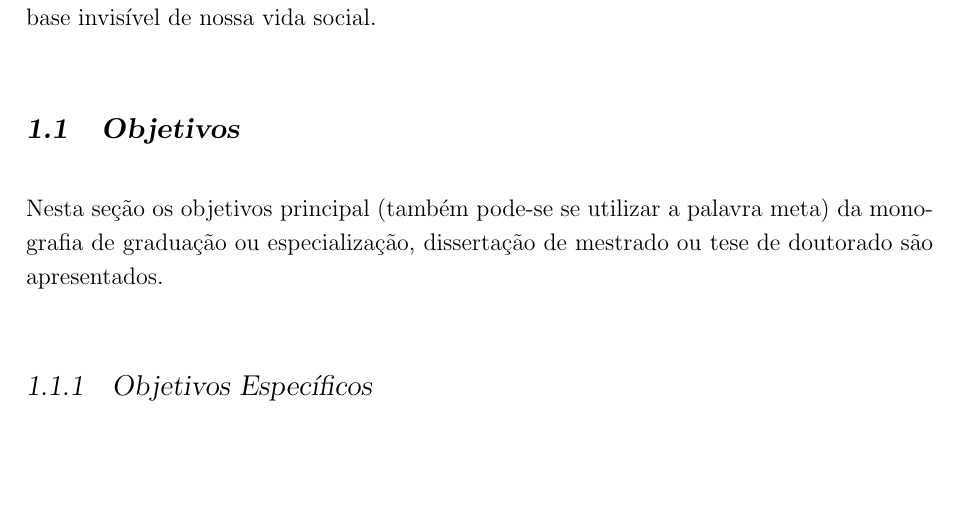
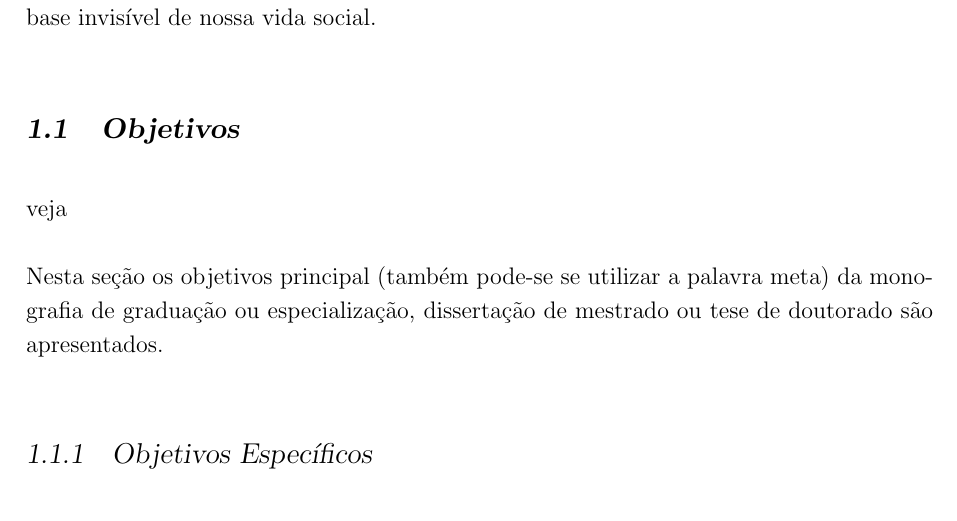
Before and after one commit to Brazilian-Institute-of-Robotics/elir_perception_final_report, a LaTeX thesis (theopraxtcc.tex, which reads Chapters/ChapterOne.tex): part of page 13 of 36, cut so that both start at the same text, the shorter picture padded with empty space. Compiled offline with pdfLaTeX.

Commit message:
fixing things

```diff
--- a/Chapters/ChapterOne.tex
+++ b/Chapters/ChapterOne.tex
@@ -6,6 +6,8 @@ O mundo \'e - e sempre foi - um mundo de rede. Todavia apenas nas \'ultimas duas
 %--------- NEW SECTION ----------------------
 \section{Objetivos}
 \label{sec:obj}
+
+veja
 
 Nesta se\c{c}\~ao os objetivos principal (tamb\'em
 pode-se se utilizar a palavra meta) da monografia de
```
